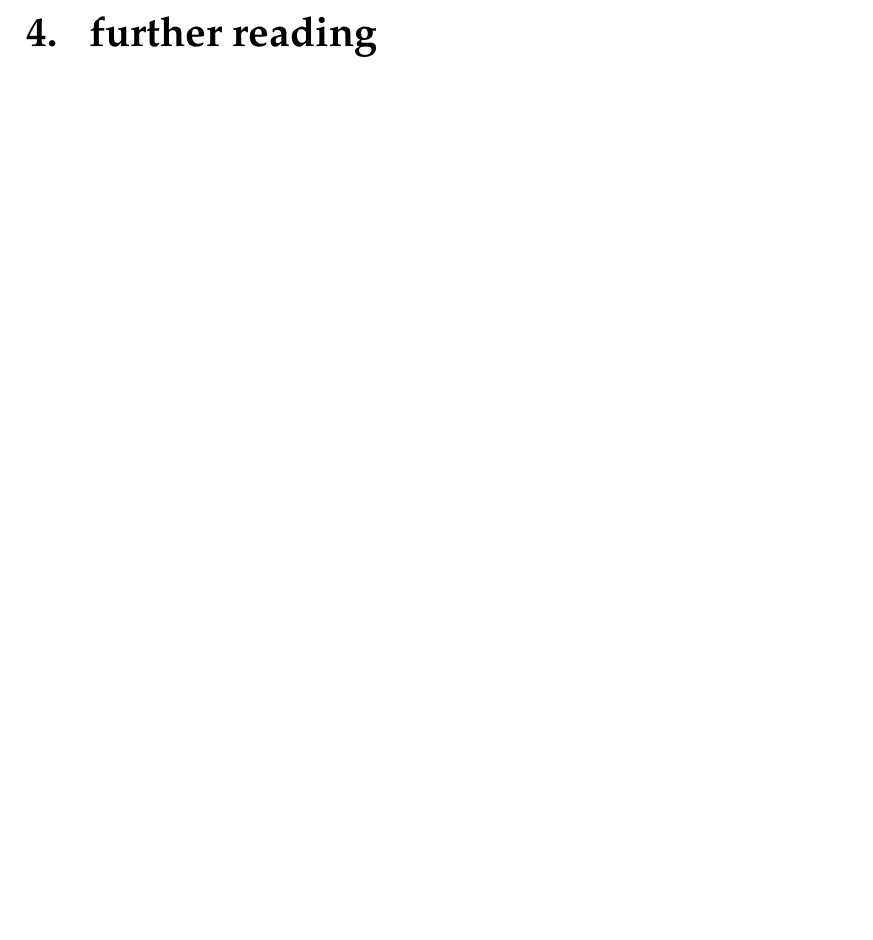
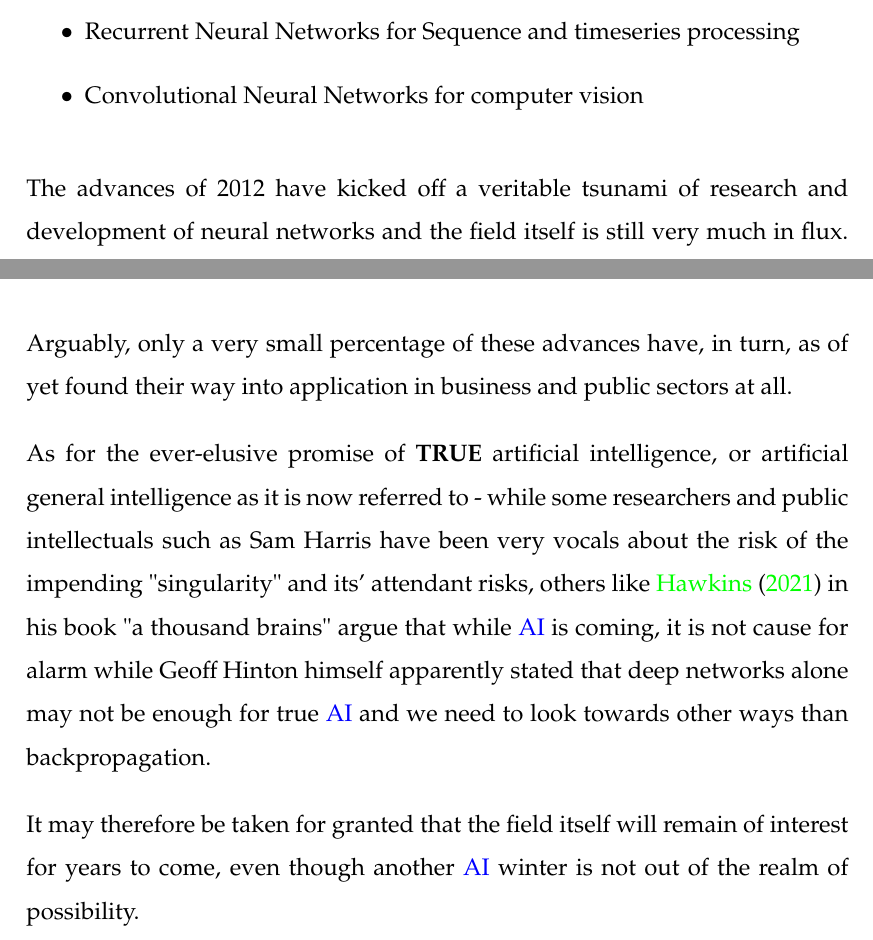
Before and after one commit to PaulBFB/history_nns, a LaTeX document (document.tex, which reads chapters/chap03.tex): part of page 12 of 18 before the commit and two parts of pages 11 and 12 of 18 after it, the two joined at a grey line, cut at the place of the change, the shorter picture padded with empty space. Compiled offline with pdfLaTeX.

Commit message:
:hammer: draft

```diff
--- a/chapters/chap03.tex
+++ b/chapters/chap03.tex
@@ -23,4 +23,12 @@ As soon as these pieces were in place, a veritable cambrian explosion of deep le
 	\item Generative Adversarial Networks
 	\item Monte-Carlo Dropout
 	\item Word Embeddings for natural language understanding
+	\item Recurrent Neural Networks for Sequence and timeseries processing
+	\item Convolutional Neural Networks for computer vision
 \end{itemize}
+
+The advances of 2012 have kicked off a veritable tsunami of research and development of neural networks and the field itself is still very much in flux. Arguably, only a very small percentage of these advances have, in turn, as of yet found their way into application in business and public sectors at all.
+
+As for the ever-elusive promise of \textbf{TRUE} artificial intelligence, or artificial general intelligence as it is now referred to - while some researchers and public intellectuals such as Sam Harris have been very vocals about the risk of the impending "singularity" and its' attendant risks, others like \cite{thousand} in his book "a thousand brains" argue that while \ac{AI} is coming, it is not cause for alarm while Geoff Hinton himself apparently stated that deep networks alone may not be enough for true \ac{AI} and we need to look towards other ways than backpropagation.
+
+It may therefore be taken for granted that the field itself will remain of interest for years to come, even though another \ac{AI} winter is not out of the realm of possibility.
```
Also changed, not shown: bibliography.bib (+8 -0 lines), document.tex (+1 -1 lines), document.pdf.
